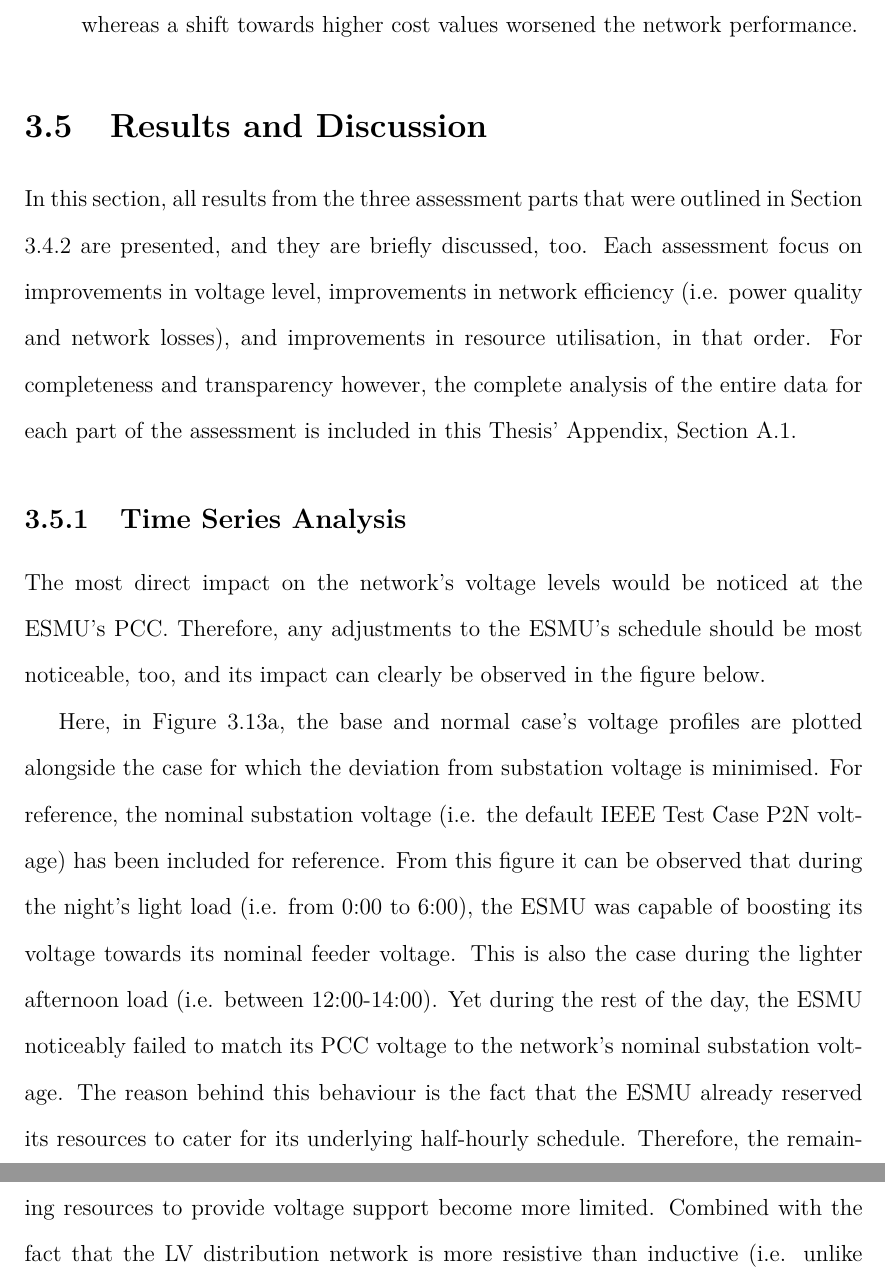
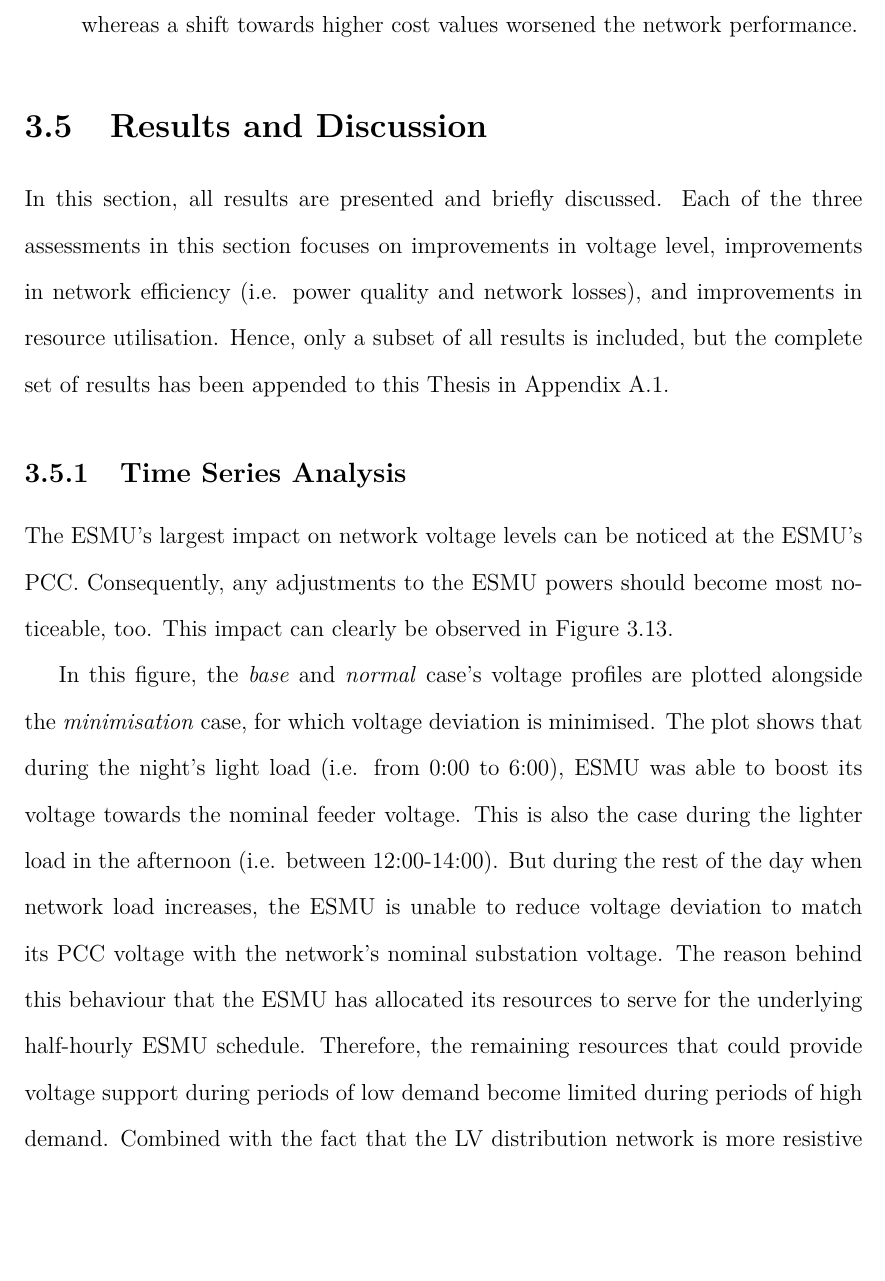
Before and after one commit to Muxelmann/phd-thesis, a LaTeX thesis (main.tex, which reads _chapter1/sec/results.tex): two parts of pages 72 and 74 of 159 before the commit and part of page 72 of 159 after it, the two joined at a grey line, cut so that both start at the same text, the shorter picture padded with empty space. Compiled offline with pdfLaTeX.

Commit message:
Started results improvements

```diff
--- a/_chapter1/sec/results.tex
+++ b/_chapter1/sec/results.tex
@@ -1,25 +1,25 @@
 \section{Results and Discussion}
 \label{ch1:sec:results-and-discussion}
 
-In this section, all results from the three assessment parts that were outlined in Section \ref{ch1:subsec:method-execution} are presented, and they are briefly discussed, too.
-Each assessment focus on improvements in voltage level, improvements in network efficiency (i.e. power quality and network losses), and improvements in resource utilisation, in that order.
-For completeness and transparency however, the complete analysis of the entire data for each part of the assessment is included in this Thesis' Appendix, Section \ref{appx-a:ch1}.
+In this section, all results are presented and briefly discussed.
+Each of the three assessments in this section focuses on improvements in voltage level, improvements in network efficiency (i.e. power quality and network losses), and improvements in resource utilisation.
+Hence, only a subset of all results is included, but the complete set of results has been appended to this Thesis in Appendix \ref{appx-a:ch1}.
 
 \subsection{Time Series Analysis}
 \label{ch1:subsec:time-series-analysis}
 
-The most direct impact on the network's voltage levels would be noticed at the ESMU's PCC.
-Therefore, any adjustments to the ESMU's schedule should be most noticeable, too, and its impact can clearly be observed in the figure below.
+The ESMU's largest impact on network voltage levels can be noticed at the ESMU's PCC.
+Consequently, any adjustments to the ESMU powers should become most noticeable, too.
+This impact can clearly be observed in Figure \ref{ch1:fig:ts-esmu-voltages}.
 
 \input{_chapter1/fig/ts-esmu-voltages}
 
-Here, in Figure \ref{ch1:subfig:ts-esmu-voltage}, the base and normal case's voltage profiles are plotted alongside the case for which the deviation from substation voltage is minimised.
-For reference, the nominal substation voltage (i.e. the default IEEE Test Case P2N voltage) has been included for reference.
-From this figure it can be observed that during the night's light load (i.e. from 0:00 to 6:00), the ESMU was capable of boosting its voltage towards its nominal feeder voltage.
-This is also the case during the lighter afternoon load (i.e. between 12:00-14:00).
-Yet during the rest of the day, the ESMU noticeably failed to match its PCC voltage to the network's nominal substation voltage.
-The reason behind this behaviour is the fact that the ESMU already reserved its resources to cater for its underlying half-hourly schedule.
-Therefore, the remaining resources to provide voltage support become more limited.
+In this figure, the \textit{base} and \textit{normal} case's voltage profiles are plotted alongside the \textit{minimisation} case, for which voltage deviation is minimised.
+The plot shows that during the night's light load (i.e. from 0:00 to 6:00), ESMU was able to boost its voltage towards the nominal feeder voltage.
+This is also the case during the lighter load in the afternoon (i.e. between 12:00-14:00).
+But during the rest of the day when network load increases, the ESMU is unable to reduce voltage deviation to match its PCC voltage with the network's nominal substation voltage.
+The reason behind this behaviour that the ESMU has allocated its resources to serve for the underlying half-hourly ESMU schedule.
+Therefore, the remaining resources that could provide voltage support during periods of low demand become limited during periods of high demand.
 Combined with the fact that the LV distribution network is more resistive than inductive (i.e. unlike HV transmission networks), reactive power injection to support voltage levels has a reduced impact.
 Nonetheless, due to the constant yet small availability of power resources, the ESMU was able to boost voltages by to some extent at all times; this can be seen in Figure \ref{ch1:subfig:ts-esmu-voltage-cost}, where the associated cost has always been reduced in comparison to the base and normal.
 
```
